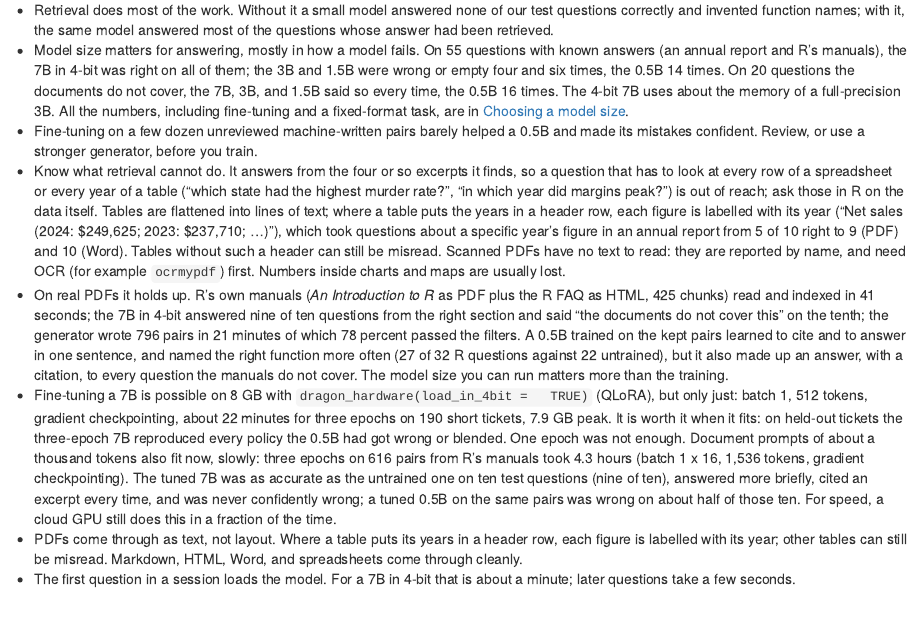
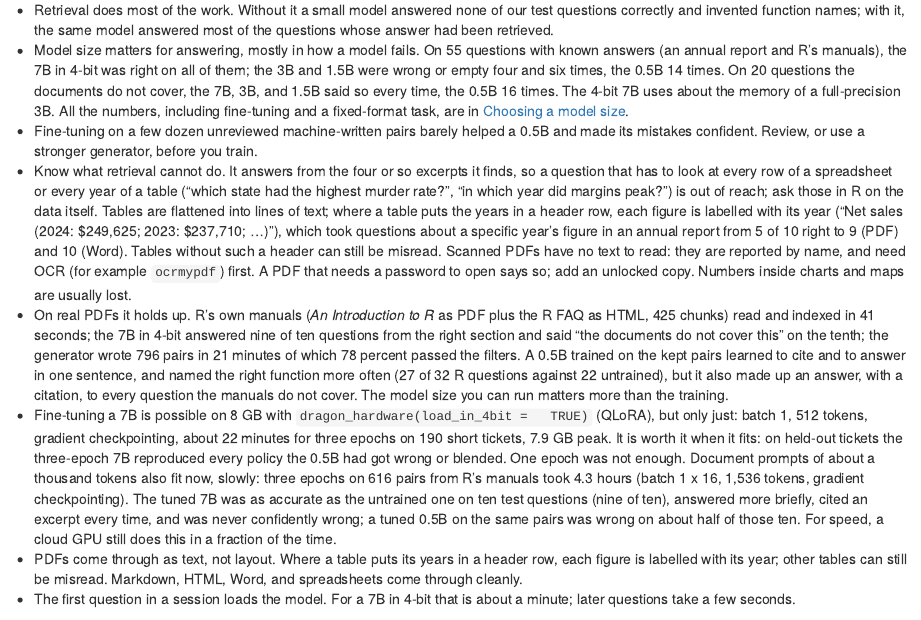
Before and after one commit to tejas4patel/dragon-farm, an R Markdown document (vignettes/articles/documents.Rmd): the page in a window 1100 px wide, from 2110 px down. Rendered offline with R 4.5, knitr and Pandoc, with nearby package versions.

Commit message:
Documents article: a locked PDF says so; add an unlocked copy
Co-Authored-By: Claude Opus 5.5 <noreply@anthropic.com>

```diff
--- a/vignettes/articles/documents.Rmd
+++ b/vignettes/articles/documents.Rmd
@@ -167,7 +167,8 @@ dragon_merge(run, "models/support-0.5b")        # a standalone model that loads
   specific year's figure in an annual report from 5 of 10 right to 9 (PDF) and
   10 (Word). Tables without such a header can still be misread. Scanned
   PDFs have no text to read: they are reported by name, and need OCR (for
-  example `ocrmypdf`) first. Numbers inside charts and maps are usually lost.
+  example `ocrmypdf`) first. A PDF that needs a password to open says so;
+  add an unlocked copy. Numbers inside charts and maps are usually lost.
 - On real PDFs it holds up. R's own manuals (*An Introduction to R* as PDF
   plus the R FAQ as HTML, 425 chunks) read and indexed in 41 seconds; the
   7B in 4-bit answered nine of ten questions from the right section and
```
